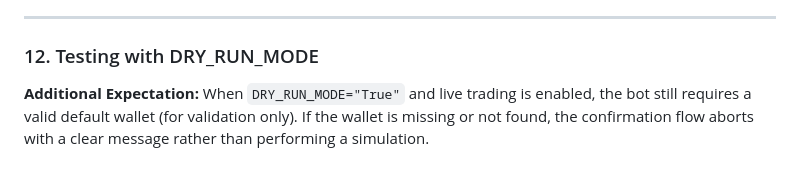
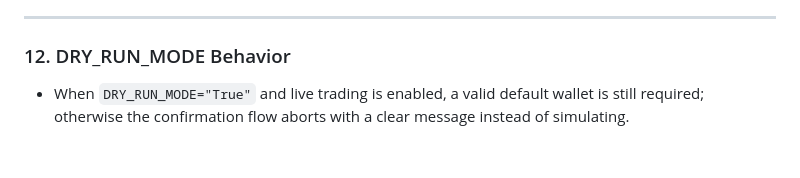
Before and after one commit to ugbodagadave/Esther, a Markdown page: TESTING_GUIDE.md, the part around one of its changes. Rendered like a GitHub page.

```diff
--- a/TESTING_GUIDE.md
+++ b/TESTING_GUIDE.md
@@ -135,6 +148,5 @@ This ensures safe configuration before moving to live mode.
 
 ---
 
-### 12. Testing with DRY_RUN_MODE
-
-**Additional Expectation:** When `DRY_RUN_MODE="True"` and live trading is enabled, the bot still requires a valid default wallet (for validation only). If the wallet is missing or not found, the confirmation flow aborts with a clear message rather than performing a simulation.
+### 12. DRY_RUN_MODE Behavior
+- When `DRY_RUN_MODE="True"` and live trading is enabled, a valid default wallet is still required; otherwise the confirmation flow aborts with a clear message instead of simulating.
```
Also changed, not shown: other parts of TESTING_GUIDE.md (+67 -54 lines).
